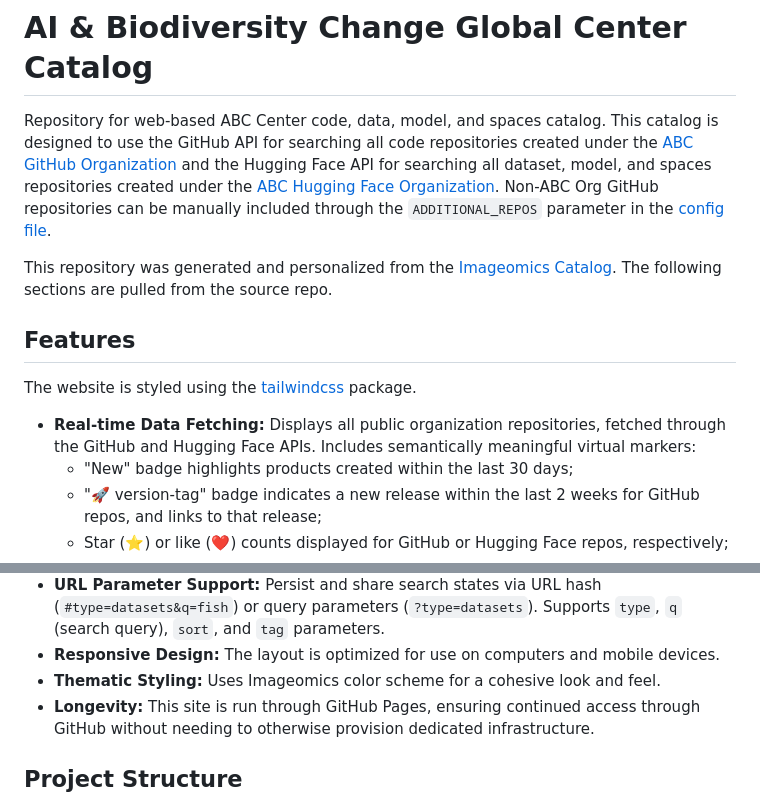
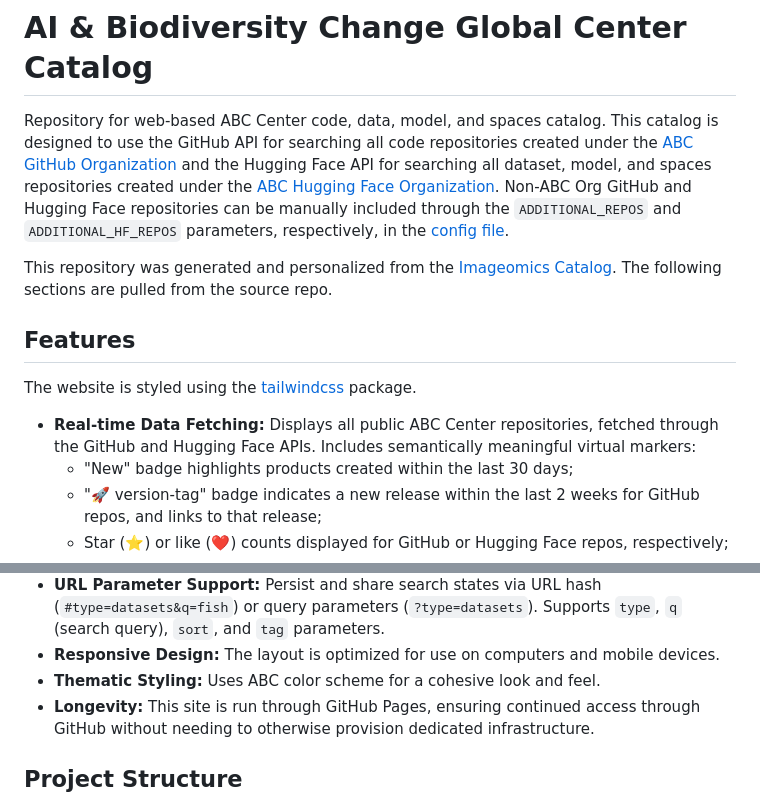
Before and after one commit to ABC-Center/catalog, a Markdown page: README.md, 2 parts joined by grey strips. Rendered like a GitHub page.

Commit message:
Apply suggestions to README to make it ABC-specific
Co-authored-by: Elizabeth Campolongo <38985481+egrace479@users.noreply.github.com>

```diff
--- a/README.md
+++ b/README.md
@@ -1,6 +1,6 @@
 # AI & Biodiversity Change Global Center Catalog
 
-Repository for web-based ABC Center code, data, model, and spaces catalog. This catalog is designed to use the GitHub API for searching all code repositories created under the [ABC GitHub Organization](https://github.com/ABC-Center) and the Hugging Face API for searching all dataset, model, and spaces repositories created under the [ABC Hugging Face Organization](https://huggingface.co/ABC-Center). Non-ABC Org GitHub repositories can be manually included through the `ADDITIONAL_REPOS` parameter in the [config file](public/config.yaml).
+Repository for web-based ABC Center code, data, model, and spaces catalog. This catalog is designed to use the GitHub API for searching all code repositories created under the [ABC GitHub Organization](https://github.com/ABC-Center) and the Hugging Face API for searching all dataset, model, and spaces repositories created under the [ABC Hugging Face Organization](https://huggingface.co/ABC-Center). Non-ABC Org GitHub and Hugging Face repositories can be manually included through the `ADDITIONAL_REPOS` and `ADDITIONAL_HF_REPOS` parameters, respectively, in the [config file](public/config.yaml).
 
 This repository was generated and personalized from the [Imageomics Catalog](https://github.com/Imageomics/catalog). The following sections are pulled from the source repo.
 
@@ -8,7 +8,7 @@ This repository was generated and personalized from the [Imageomics Catalog](htt
 
 The website is styled using the [tailwindcss](https://tailwindcss.com/) package.
 
-* **Real-time Data Fetching:** Displays all public organization repositories, fetched through the GitHub and Hugging Face APIs. Includes semantically meaningful virtual markers:
+* **Real-time Data Fetching:** Displays all public ABC Center repositories, fetched through the GitHub and Hugging Face APIs. Includes semantically meaningful virtual markers:
     * "New" badge highlights products created within the last 30 days;
     * "🚀 version-tag" badge indicates a new release within the last 2 weeks for GitHub repos, and links to that release;
     * Star (⭐️) or like (❤️) counts displayed for GitHub or Hugging Face repos, respectively;
@@ -18,7 +18,7 @@ The website is styled using the [tailwindcss](https://tailwindcss.com/) package.
 * **Sorting:** Sort items by last updated, date created, stars/likes ascending or descending, or alphabetically.
 * **URL Parameter Support:** Persist and share search states via URL hash (`#type=datasets&q=fish`) or query parameters (`?type=datasets`). Supports `type`, `q` (search query), `sort`, and `tag` parameters.
 * **Responsive Design:** The layout is optimized for use on computers and mobile devices.
-* **Thematic Styling:** Uses Imageomics color scheme for a cohesive look and feel.
+* **Thematic Styling:** Uses ABC color scheme for a cohesive look and feel.
 * **Longevity:** This site is run through GitHub Pages, ensuring continued access through GitHub without needing to otherwise provision dedicated infrastructure.
 
 ## Project Structure
```
